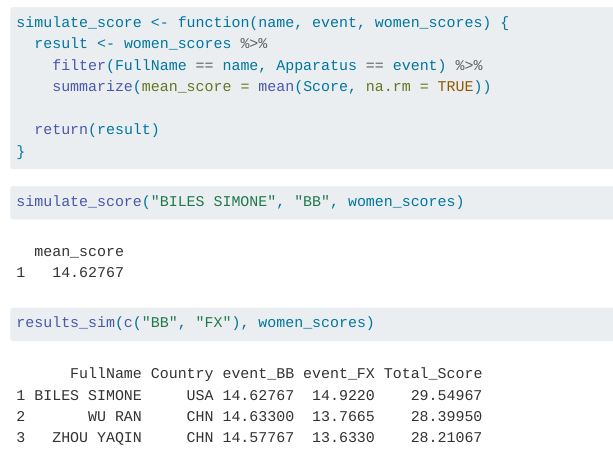
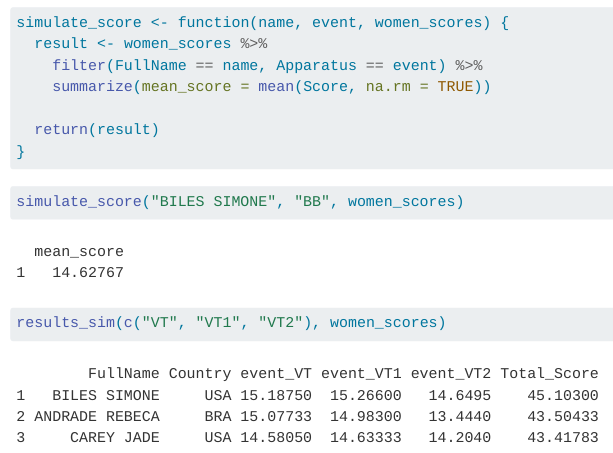
Before and after one commit to emcfalls/Sta440-Case-Study-2, a Quarto document (Simulation-EZ.qmd): the page in a window 1100 px wide, from 1670 px down. Rendered offline with R 4.5, knitr and Pandoc in place of Quarto, with nearby package versions.

Commit message:
small change

````diff
--- a/Simulation-EZ.qmd
+++ b/Simulation-EZ.qmd
@@ -106,5 +106,5 @@ simulate_score("BILES SIMONE", "BB", women_scores)
 
 
 ```{r}
-results_sim(c("BB", "FX"), women_scores)
+results_sim(c("VT", "VT1", "VT2"), women_scores)
 ```
````
